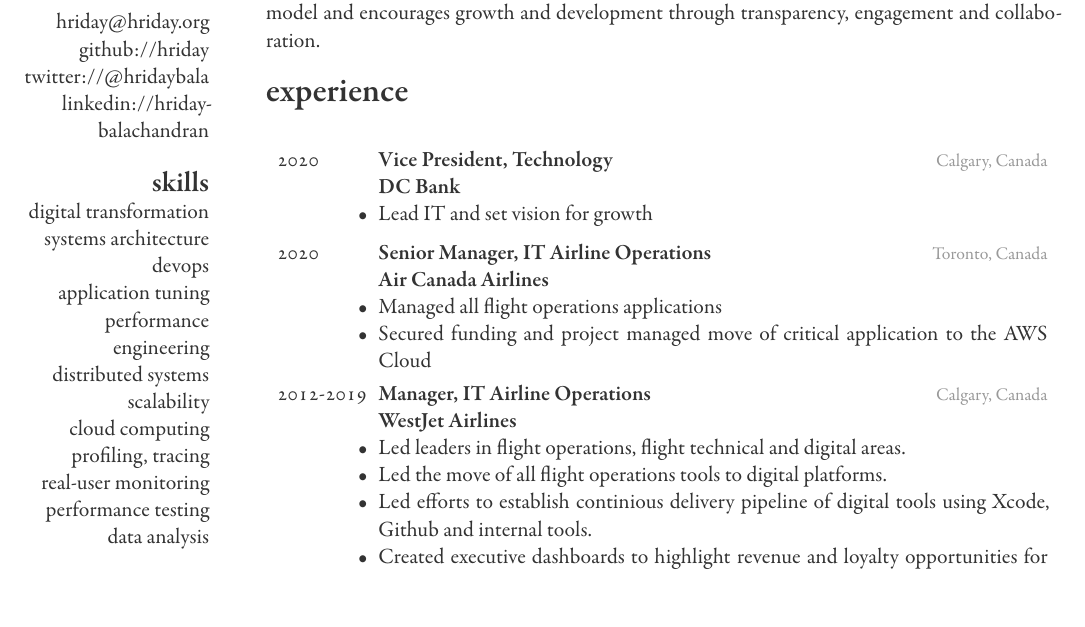
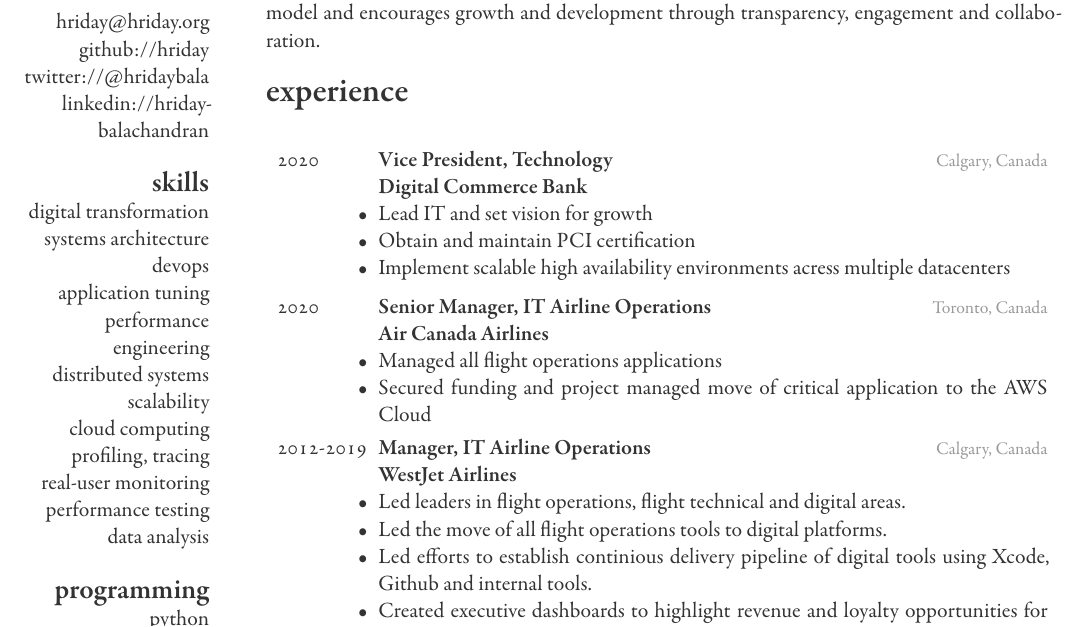
Before and after one commit to hriday/resume, a LaTeX CV (resume.tex, which reads experience.tex): part of page 1 of 2, cut so that both start at the same text. Compiled offline with XeLaTeX.

Commit message:
Update experience.tex
Added DCBank items

```diff
--- a/experience.tex
+++ b/experience.tex
@@ -6,9 +6,11 @@
     {Vice President, Technology}
     {Calgary, Canada}
     {
-      \textbf{DC Bank}
+      \textbf{Digital Commerce Bank}
       \begin{itemize}
         \item Lead IT and set vision for growth
+	\item Obtain and maintain PCI certification
+	\item Implement scalable high availability environments acress multiple datacenters
       \end{itemize}
     }
   % monahees+
```
